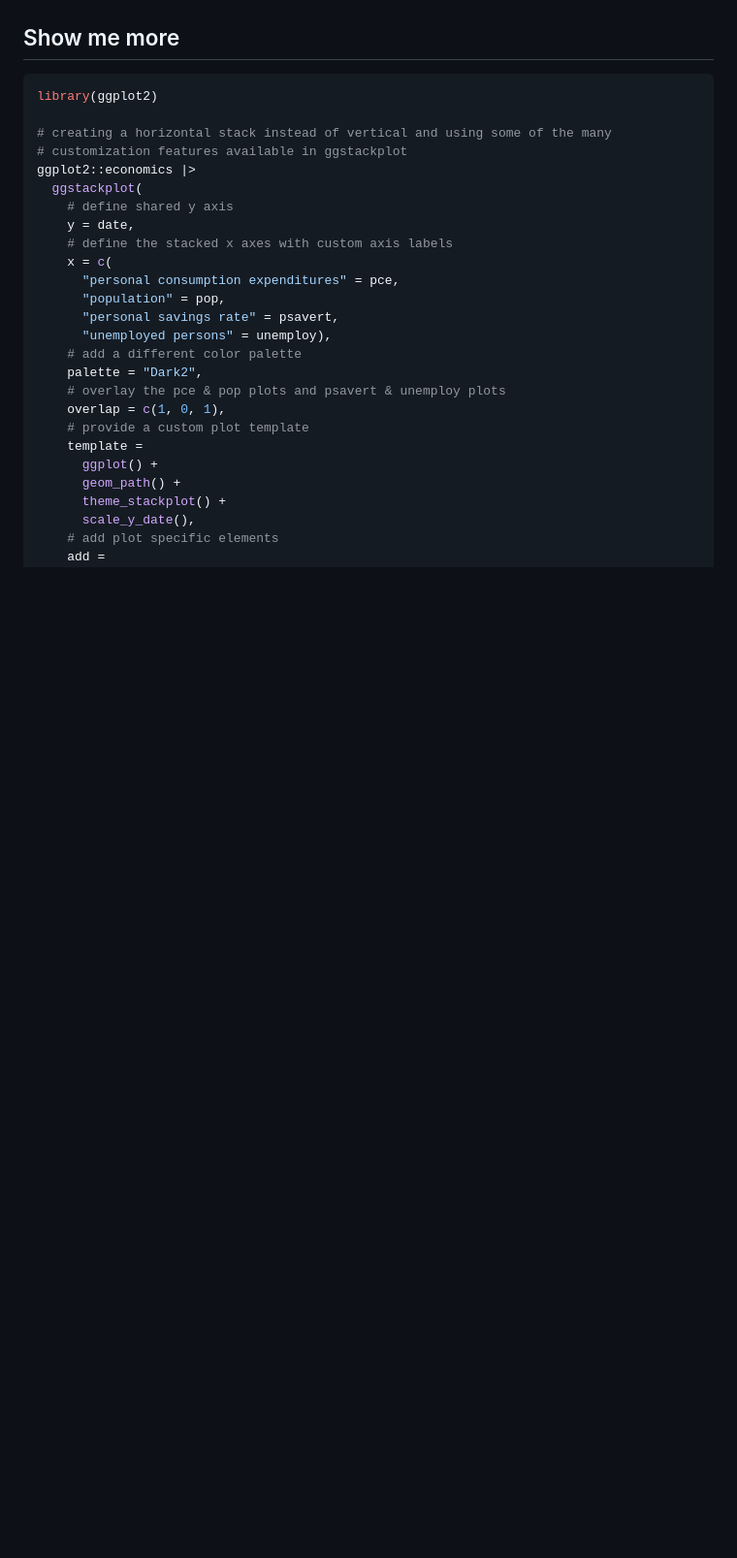
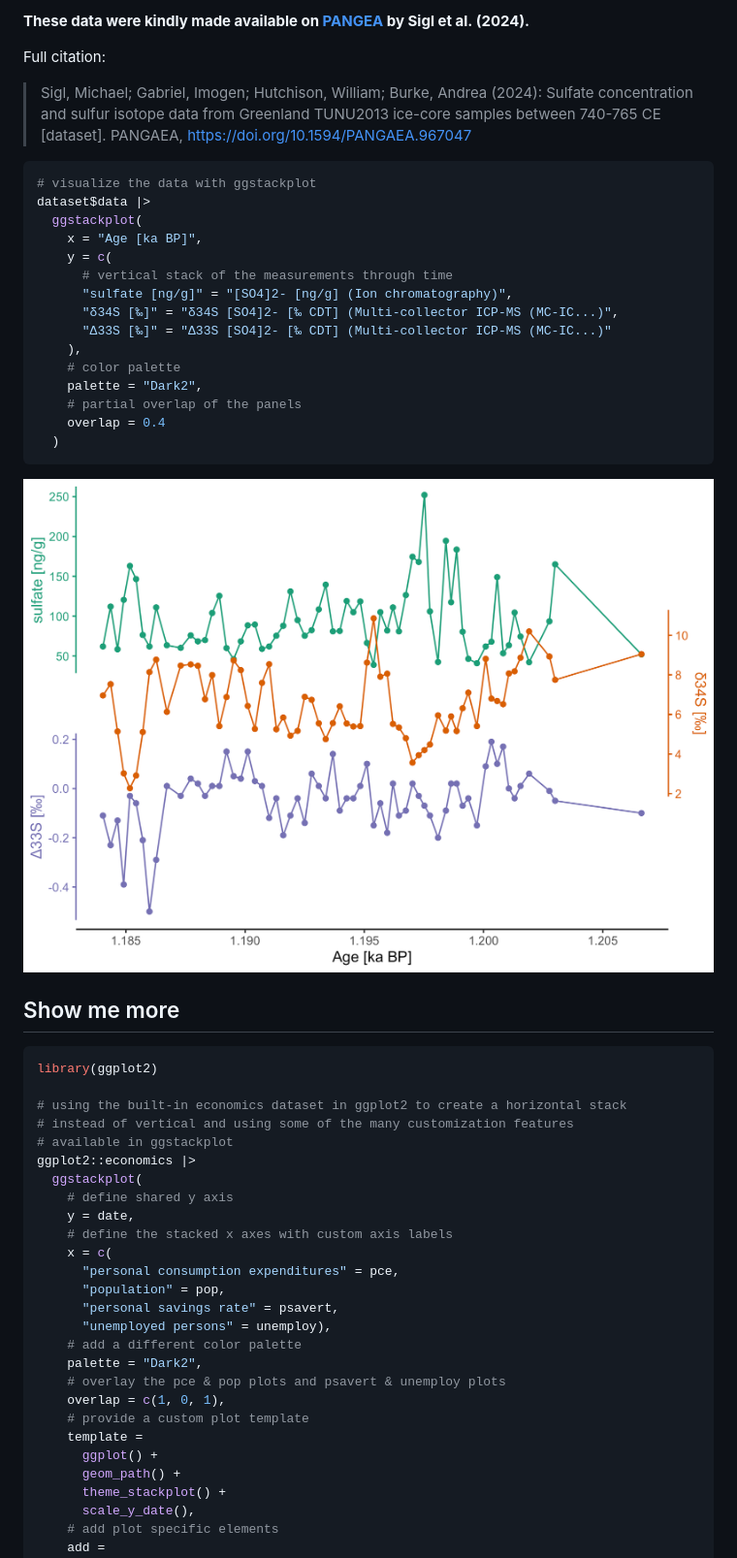
Before and after one commit to KopfLab/ggstackplot, a Markdown page: README.md, the part around the change printed below. Shown: that part at 97% size. Drawn GitHub-style; pictures changed too: man/figures/README-geodata-1.png (added); blank space fills up the shorter version.

````diff
--- a/README.md
+++ b/README.md
@@ -47,11 +75,42 @@ ggplot2::economics |>
+**These data were kindly made available on
+[PANGEA](https://doi.org/10.1594/PANGAEA.967047) by Sigl et
+al. (2024).**
+
+Full citation:
+
+> Sigl, Michael; Gabriel, Imogen; Hutchison, William; Burke, Andrea
+> (2024): Sulfate concentration and sulfur isotope data from Greenland
+> TUNU2013 ice-core samples between 740-765 CE \[dataset\]. PANGAEA,
+> <https://doi.org/10.1594/PANGAEA.967047>
+
+``` r
+# visualize the data with ggstackplot
+dataset$data |>
+  ggstackplot(
+    x = "Age [ka BP]",
+    y = c(
+      # vertical stack of the measurements through time
+      "sulfate [ng/g]" = "[SO4]2- [ng/g] (Ion chromatography)",
+      "δ34S [‰]" = "δ34S [SO4]2- [‰ CDT] (Multi-collector ICP-MS (MC-IC...)",
+      "Δ33S [‰]" = "Δ33S [SO4]2- [‰ CDT] (Multi-collector ICP-MS (MC-IC...)"
+    ),
+    # color palette
+    palette = "Dark2",
+    # partial overlap of the panels
+    overlap = 0.4
+  )
+```
+
+<img src="man/figures/README-geodata-1.png" width="100%" />
 
 ## Show me more
 
 ``` r
 library(ggplot2)
 
-# creating a horizontal stack instead of vertical and using some of the many
-# customization features available in ggstackplot
+# using the built-in economics dataset in ggplot2 to create a horizontal stack
+# instead of vertical and using some of the many customization features
+# available in ggstackplot
 ggplot2::economics |>
   ggstackplot(
     # define shared y axis
````
Also changed, not shown: other parts of README.md (+48 -23 lines), man/figures/README-economics-1.png (added), man/figures/README-mtcars-1.png (added), 4 other files.
